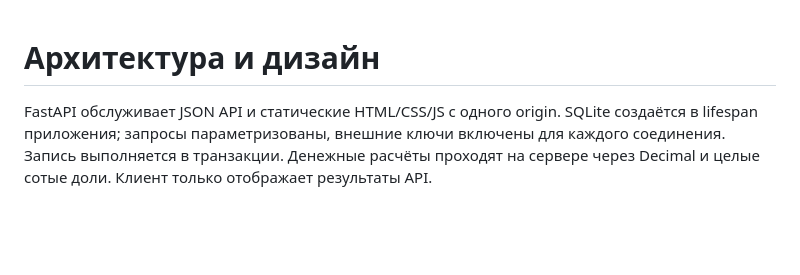
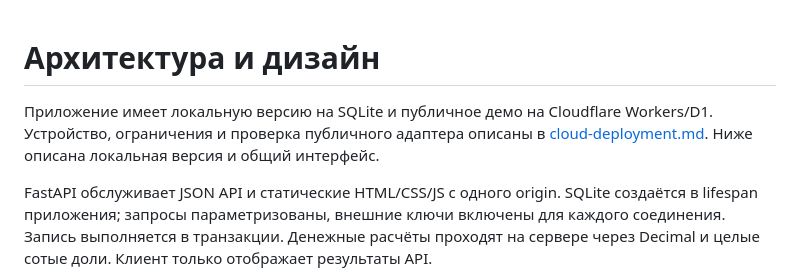
Before and after one commit to kevinscott66/vedomost, a Markdown page: docs/architecture.md, the part around the change. Drawn GitHub-style; blank space fills up the shorter version.

Commit message:
Distinguish local storage from the hosted demo architecture

```diff
--- a/docs/architecture.md
+++ b/docs/architecture.md
@@ -1,4 +1,6 @@
 # Архитектура и дизайн
+
+Приложение имеет локальную версию на SQLite и публичное демо на Cloudflare Workers/D1. Устройство, ограничения и проверка публичного адаптера описаны в [cloud-deployment.md](cloud-deployment.md). Ниже описана локальная версия и общий интерфейс.
 
 FastAPI обслуживает JSON API и статические HTML/CSS/JS с одного origin. SQLite создаётся в lifespan приложения; запросы параметризованы, внешние ключи включены для каждого соединения. Запись выполняется в транзакции. Денежные расчёты проходят на сервере через Decimal и целые сотые доли. Клиент только отображает результаты API.
 
```
